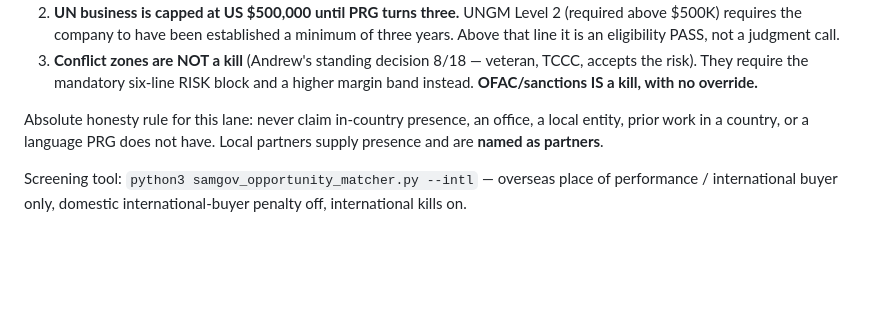
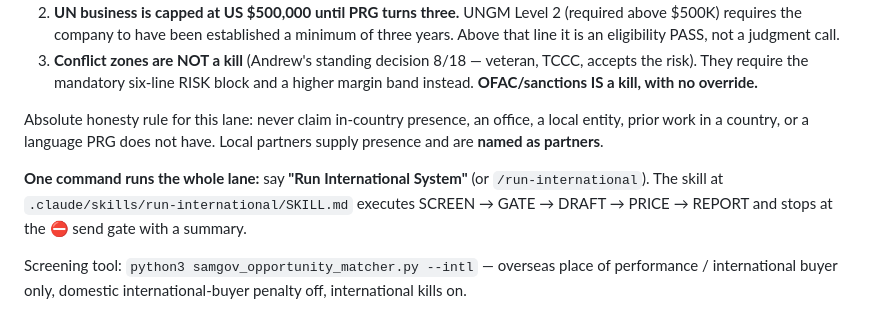
Before and after one commit to pacificresearch/Pacific-Research-LLC-Website, a Markdown page: CLAUDE.md, the part around the change. GitHub-like rendering; blank space fills up the shorter version.

Commit message:
Add /run-international skill: one command for the whole overseas cycle
Andrew wants to say 'Run International System' and have the full cycle
happen rather than driving each step.

.claude/skills/run-international/SKILL.md runs SCREEN -> GATE -> DRAFT
-> PRICE -> REPORT and stops at the send gate. It encodes the lessons
this session produced rather than restating the docs:

- verify the description-hydration line before trusting any screen; a
  title-only run is not a screen
- gate drafting on respond_recommended, not 'not disqualified' — that
  conflation is what sent three bad responses on 8/17
- responses under 200 words from templates/14, answering only what the
  notice asks
- set-aside posture split by buyer regime: ask for FAR 19.000(b)(1)(ii)
  on US overseas buys, one credibility line in UN/bank lanes
- UNGM Level 2 wall as an eligibility check on every UN notice
- rails 1 and 2 gate the pursuit, not the submission
- reply on the CO's thread, never send_mail with 'RE:'

Stops at step 7 because CO email is one of the four carve-outs Andrew
set — a quote is a binding offer. One word clears it.

CLAUDE.md points at the skill from the international lane section.

Co-Authored-By: Claude Opus 5 <noreply@anthropic.com>
Claude-Session: https://claude.ai/code/session_01WXYp31ana1y1fZSeFUpefE

```diff
--- a/CLAUDE.md
+++ b/CLAUDE.md
@@ -217,6 +217,11 @@ Absolute honesty rule for this lane: never claim in-country presence, an
 office, a local entity, prior work in a country, or a language PRG does
 not have. Local partners supply presence and are **named as partners**.
 
+**One command runs the whole lane:** say **"Run International System"**
+(or `/run-international`). The skill at
+`.claude/skills/run-international/SKILL.md` executes SCREEN → GATE →
+DRAFT → PRICE → REPORT and stops at the ⛔ send gate with a summary.
+
 Screening tool: `python3 samgov_opportunity_matcher.py --intl` — overseas
 place of performance / international buyer only, domestic
 international-buyer penalty off, international kills on.
```
Also changed, not shown: 1 other file.
